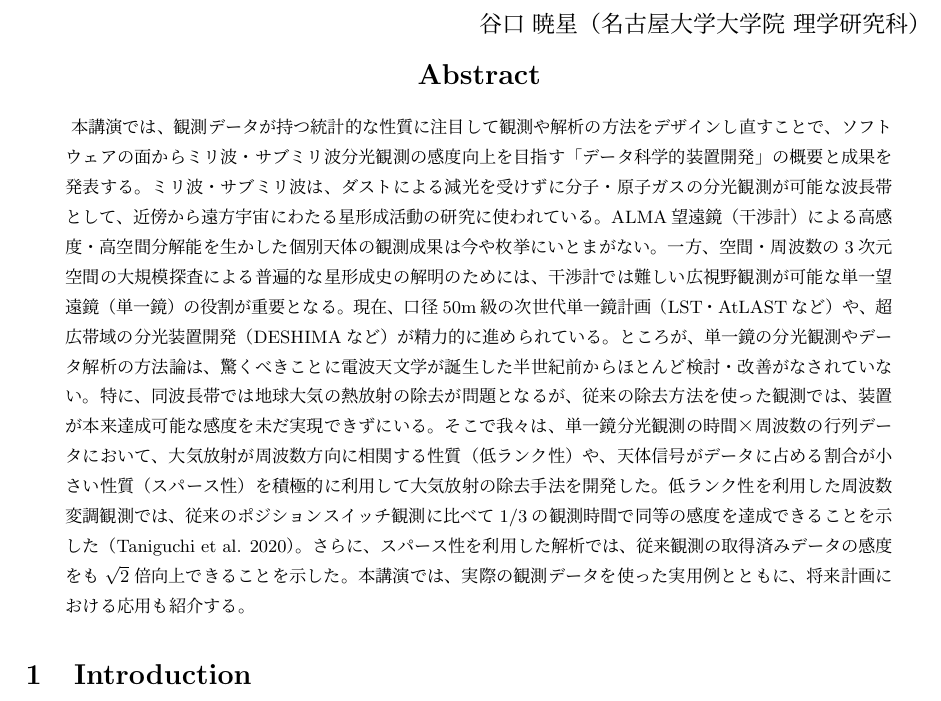
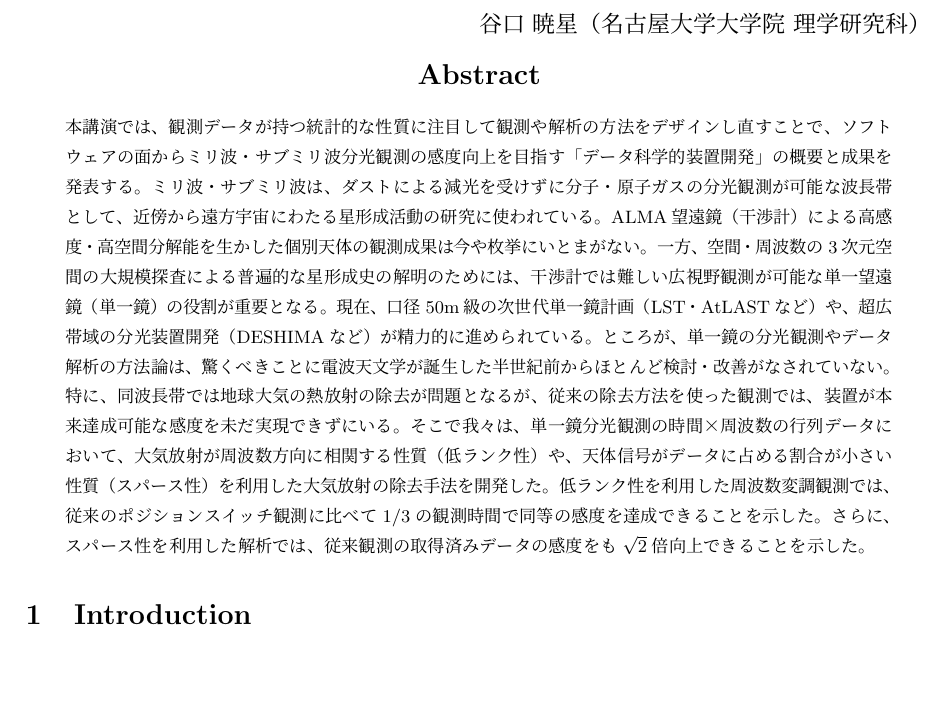
Before and after one commit to astropenguin/ss-2020-proceedings, a LaTeX document (instrument_27.tex): part of the page, cut so that both start at the same text. Compiled offline with pLaTeX and dvipdfmx.

Commit message:
Update abstract to be more compact

```diff
--- a/instrument_27.tex
+++ b/instrument_27.tex
@@ -8,7 +8,7 @@
 
 \begin{document}
 
-\abst{
+\abst{%
 本講演では、観測データが持つ統計的な性質に注目して観測や解析の方法をデザインし直すことで、ソフトウェアの面からミリ波・サブミリ波分光観測の感度向上を目指す「データ科学的装置開発」の概要と成果を発表する。
 ミリ波・サブミリ波は、ダストによる減光を受けずに分子・原子ガスの分光観測が可能な波長帯として、近傍から遠方宇宙にわたる星形成活動の研究に使われている。
 ALMA望遠鏡（干渉計）による高感度・高空間分解能を生かした個別天体の観測成果は今や枚挙にいとまがない。
@@ -16,10 +16,9 @@ ALMA望遠鏡（干渉計）による高感度・高空間分解能を生かし
 現在、口径50m級の次世代単一鏡計画（LST・AtLASTなど）や、超広帯域の分光装置開発（DESHIMAなど）が精力的に進められている。
 ところが、単一鏡の分光観測やデータ解析の方法論は、驚くべきことに電波天文学が誕生した半世紀前からほとんど検討・改善がなされていない。
 特に、同波長帯では地球大気の熱放射の除去が問題となるが、従来の除去方法を使った観測では、装置が本来達成可能な感度を未だ実現できずにいる。
-そこで我々は、単一鏡分光観測の時間×周波数の行列データにおいて、大気放射が周波数方向に相関する性質（低ランク性）や、天体信号がデータに占める割合が小さい性質（スパース性）を積極的に利用して大気放射の除去手法を開発した。
-低ランク性を利用した周波数変調観測では、従来のポジションスイッチ観測に比べて1/3の観測時間で同等の感度を達成できることを示した（Taniguchi et al. 2020）。
+そこで我々は、単一鏡分光観測の時間×周波数の行列データにおいて、大気放射が周波数方向に相関する性質（低ランク性）や、天体信号がデータに占める割合が小さい性質（スパース性）を利用した大気放射の除去手法を開発した。
+低ランク性を利用した周波数変調観測では、従来のポジションスイッチ観測に比べて1/3の観測時間で同等の感度を達成できることを示した。
 さらに、スパース性を利用した解析では、従来観測の取得済みデータの感度をも$\sqrt{2}$倍向上できることを示した。
-本講演では、実際の観測データを使った実用例とともに、将来計画における応用も紹介する。
 }
 
 \section{Introduction}
```
